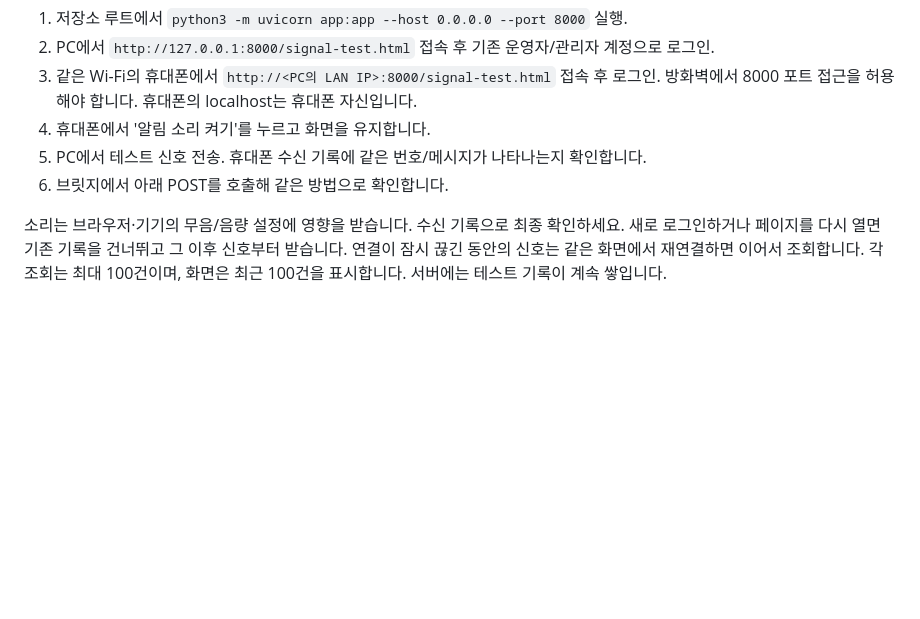
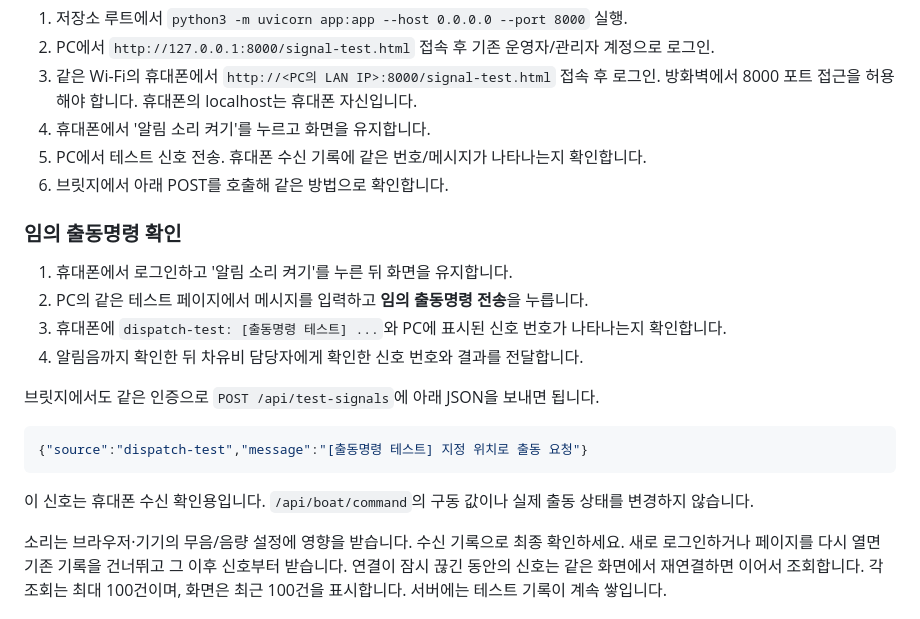
Before and after one commit to Chaejinn/Capstone_1, a Markdown page: SIGNAL_TEST.md, the part around the change. Rendered like a GitHub page; blank space fills up the shorter version.

Commit message:
Auto update: 2026-10-26 03:27:15

````diff
--- a/SIGNAL_TEST.md
+++ b/SIGNAL_TEST.md
@@ -26,6 +26,21 @@ Python 3.10 이상이 필요합니다. 이 저장소의 기존 `.venv`는 Python
 4. 휴대폰에서 '알림 소리 켜기'를 누르고 화면을 유지합니다.
 5. PC에서 테스트 신호 전송. 휴대폰 수신 기록에 같은 번호/메시지가 나타나는지 확인합니다.
 6. 브릿지에서 아래 POST를 호출해 같은 방법으로 확인합니다.
+
+### 임의 출동명령 확인
+
+1. 휴대폰에서 로그인하고 '알림 소리 켜기'를 누른 뒤 화면을 유지합니다.
+2. PC의 같은 테스트 페이지에서 메시지를 입력하고 **임의 출동명령 전송**을 누릅니다.
+3. 휴대폰에 `dispatch-test: [출동명령 테스트] ...`와 PC에 표시된 신호 번호가 나타나는지 확인합니다.
+4. 알림음까지 확인한 뒤 차유비 담당자에게 확인한 신호 번호와 결과를 전달합니다.
+
+브릿지에서도 같은 인증으로 `POST /api/test-signals`에 아래 JSON을 보내면 됩니다.
+
+```json
+{"source":"dispatch-test","message":"[출동명령 테스트] 지정 위치로 출동 요청"}
+```
+
+이 신호는 휴대폰 수신 확인용입니다. `/api/boat/command`의 구동 값이나 실제 출동 상태를 변경하지 않습니다.
 
 소리는 브라우저·기기의 무음/음량 설정에 영향을 받습니다. 수신 기록으로 최종 확인하세요.
 새로 로그인하거나 페이지를 다시 열면 기존 기록을 건너뛰고 그 이후 신호부터 받습니다.
````
